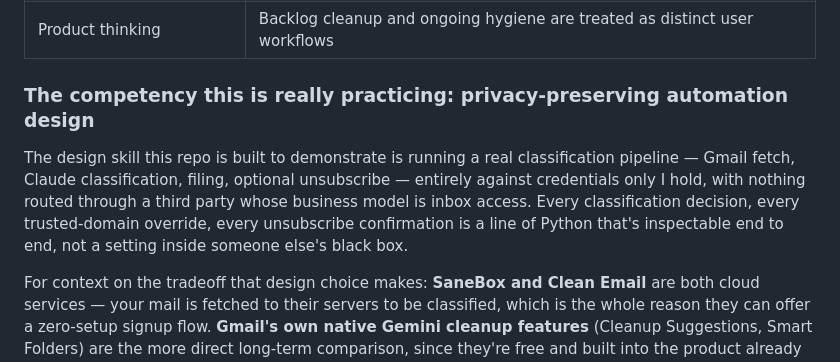
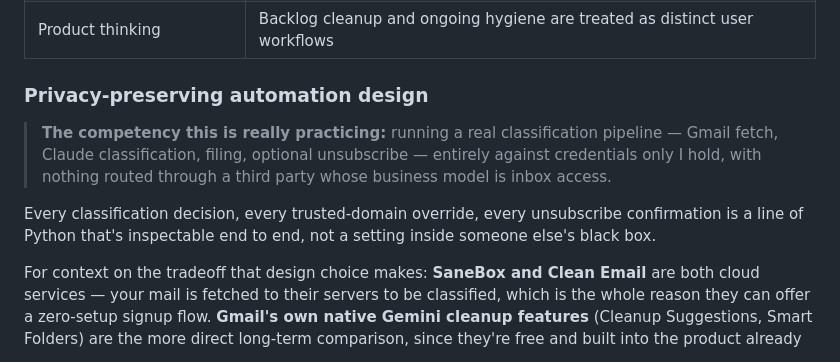
Before and after one commit to PlainJane20/inbox-marshal, a Markdown page: README.md, the part around the change. Drawn GitHub-style.

Commit message:
Format personal-project note as a blockquote for visual consistency
Co-Authored-By: Claude Sonnet 5 <noreply@anthropic.com>

```diff
--- a/README.md
+++ b/README.md
@@ -62,15 +62,17 @@ a third party.
 | Operational design | Interactive and unattended modes cannot accidentally share blocking behavior |
 | Product thinking | Backlog cleanup and ongoing hygiene are treated as distinct user workflows |
 
-### The competency this is really practicing: privacy-preserving automation design
+### Privacy-preserving automation design
 
-The design skill this repo is built to demonstrate is running a real
-classification pipeline — Gmail fetch, Claude classification, filing,
-optional unsubscribe — entirely against credentials only I hold, with
-nothing routed through a third party whose business model is inbox
-access. Every classification decision, every trusted-domain override,
-every unsubscribe confirmation is a line of Python that's inspectable
-end to end, not a setting inside someone else's black box.
+> **The competency this is really practicing:** running a real
+> classification pipeline — Gmail fetch, Claude classification, filing,
+> optional unsubscribe — entirely against credentials only I hold, with
+> nothing routed through a third party whose business model is inbox
+> access.
+
+Every classification decision, every trusted-domain override, every
+unsubscribe confirmation is a line of Python that's inspectable end to
+end, not a setting inside someone else's black box.
 
 For context on the tradeoff that design choice makes: **SaneBox and
 Clean Email** are both cloud services — your mail is fetched to their
```
